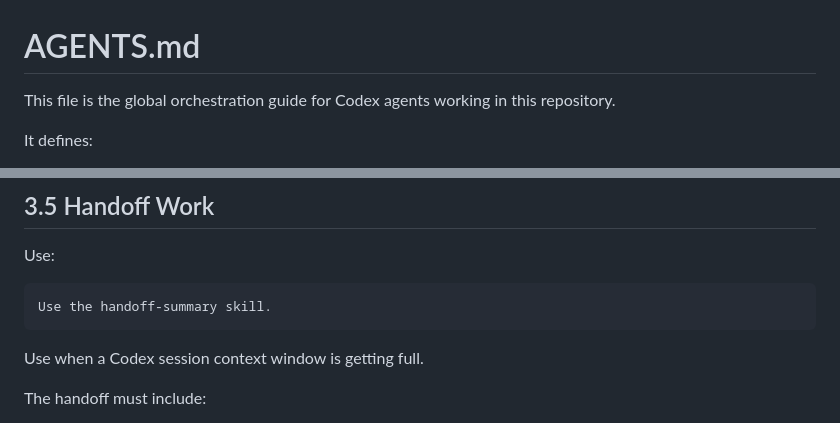
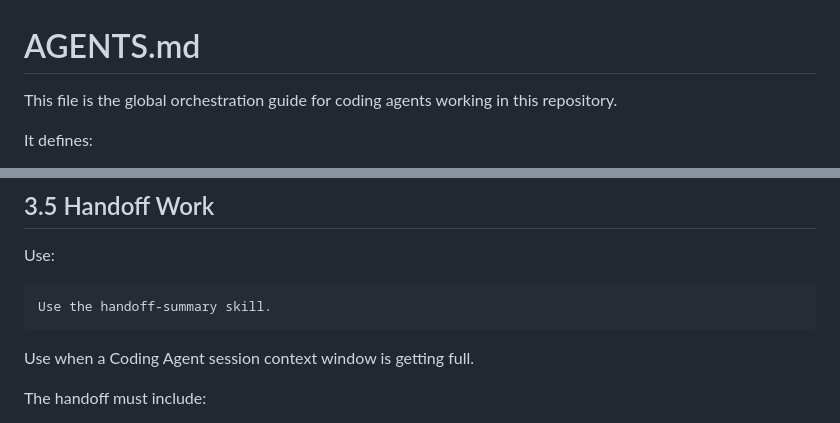
Before and after one commit to ZAnimenl/AISD-SS26-Group-7, a Markdown page: AGENTS.md, 2 parts joined by grey strips. Drawn GitHub-style.

Commit message:
standardize coding agent wording

````diff
--- a/AGENTS.md
+++ b/AGENTS.md
@@ -1,6 +1,6 @@
 # AGENTS.md
 
-This file is the global orchestration guide for Codex agents working in this repository.
+This file is the global orchestration guide for coding agents working in this repository.
 
 It defines:
 
@@ -303,7 +303,7 @@ Use:
 Use the handoff-summary skill.
 ```
 
-Use when a Codex session context window is getting full.
+Use when a Coding Agent session context window is getting full.
 
 The handoff must include:
 
````
Also changed, not shown: 1 other file.
